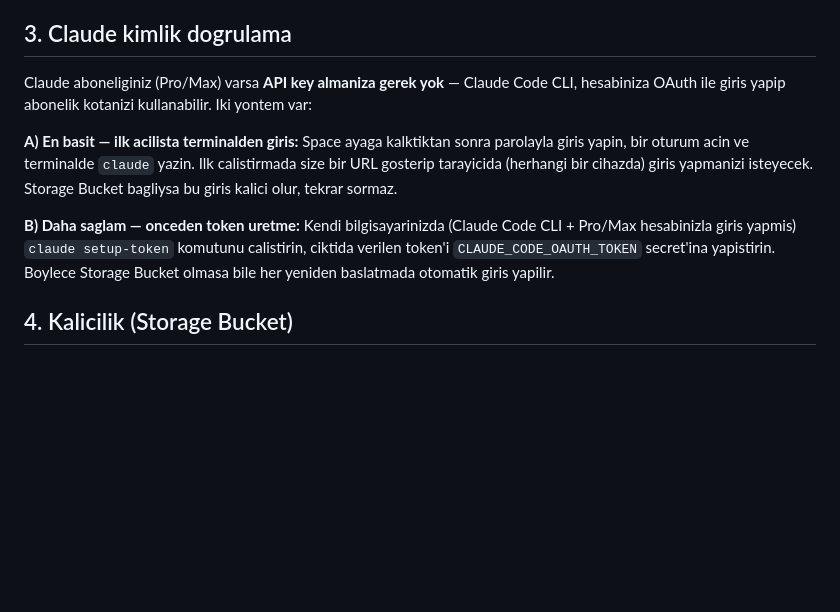
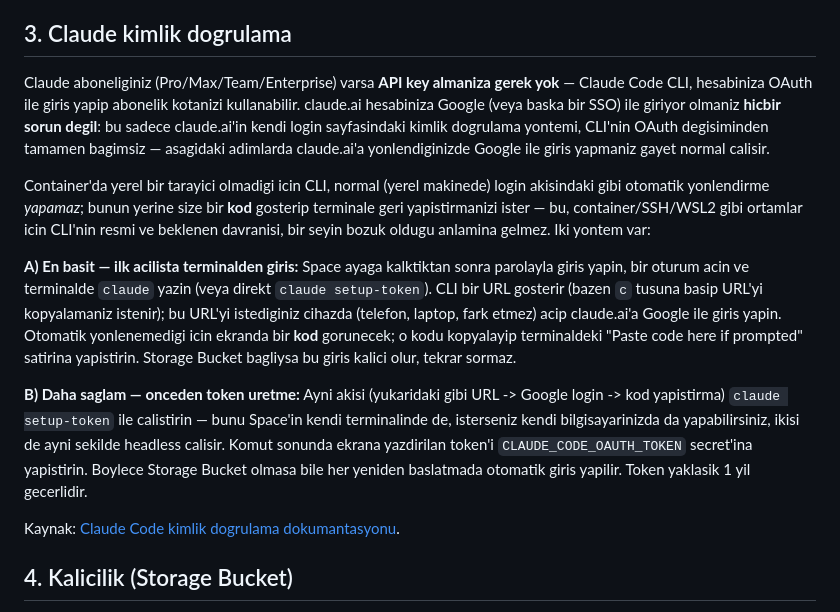
Before and after one commit to Waifuhtr/Claude-web, a Markdown page: docs/SETUP.md, the part around the change. GitHub-like rendering; blank space fills up the shorter version.

Commit message:
docs: clarify headless OAuth login flow (Google SSO, paste-code UX)
Container'da yerel tarayici olmadigindan claude login/setup-token
otomatik yonlenemiyor, yerine bir kod gosterip yapistirmayi bekliyor;
bu resmi/beklenen davranis. Google ile giris yapmanin bu akisa hicbir
etkisi yok, sadece claude.ai'in kendi login sayfasindaki yontem.

Co-Authored-By: Claude Sonnet 5 <noreply@anthropic.com>
Claude-Session: https://claude.ai/code/session_01JxfuAnv1GYN76B59sSqkL2

```diff
--- a/docs/SETUP.md
+++ b/docs/SETUP.md
@@ -26,21 +26,38 @@
 
 ## 3. Claude kimlik dogrulama
 
-Claude aboneliginiz (Pro/Max) varsa **API key almaniza gerek yok** — Claude
-Code CLI, hesabiniza OAuth ile giris yapip abonelik kotanizi kullanabilir.
-Iki yontem var:
+Claude aboneliginiz (Pro/Max/Team/Enterprise) varsa **API key almaniza
+gerek yok** — Claude Code CLI, hesabiniza OAuth ile giris yapip abonelik
+kotanizi kullanabilir. claude.ai hesabiniza Google (veya baska bir SSO) ile
+giriyor olmaniz **hicbir sorun degil**: bu sadece claude.ai'in kendi login
+sayfasindaki kimlik dogrulama yontemi, CLI'nin OAuth degisiminden tamamen
+bagimsiz — asagidaki adimlarda claude.ai'a yonlendiginizde Google ile giris
+yapmaniz gayet normal calisir.
+
+Container'da yerel bir tarayici olmadigi icin CLI, normal (yerel makinede)
+login akisindaki gibi otomatik yonlendirme *yapamaz*; bunun yerine size bir
+**kod** gosterip terminale geri yapistirmanizi ister — bu, container/SSH/WSL2
+gibi ortamlar icin CLI'nin resmi ve beklenen davranisi, bir seyin bozuk
+oldugu anlamina gelmez. Iki yontem var:
 
 **A) En basit — ilk acilista terminalden giris:**
 Space ayaga kalktiktan sonra parolayla giris yapin, bir oturum acin ve
-terminalde `claude` yazin. Ilk calistirmada size bir URL gosterip tarayicida
-(herhangi bir cihazda) giris yapmanizi isteyecek. Storage Bucket bagliysa bu
-giris kalici olur, tekrar sormaz.
+terminalde `claude` yazin (veya direkt `claude setup-token`). CLI bir URL
+gosterir (bazen `c` tusuna basip URL'yi kopyalamaniz istenir); bu URL'yi
+istediginiz cihazda (telefon, laptop, fark etmez) acip claude.ai'a Google ile
+giris yapin. Otomatik yonlenemedigi icin ekranda bir **kod** gorunecek; o
+kodu kopyalayip terminaldeki "Paste code here if prompted" satirina
+yapistirin. Storage Bucket bagliysa bu giris kalici olur, tekrar sormaz.
 
 **B) Daha saglam — onceden token uretme:**
-Kendi bilgisayarinizda (Claude Code CLI + Pro/Max hesabinizla giris yapmis)
-`claude setup-token` komutunu calistirin, ciktida verilen token'i
-`CLAUDE_CODE_OAUTH_TOKEN` secret'ina yapistirin. Boylece Storage Bucket
-olmasa bile her yeniden baslatmada otomatik giris yapilir.
+Ayni akisi (yukaridaki gibi URL -> Google login -> kod yapistirma) `claude
+setup-token` ile calistirin — bunu Space'in kendi terminalinde de, isterseniz
+kendi bilgisayarinizda da yapabilirsiniz, ikisi de ayni sekilde headless
+calisir. Komut sonunda ekrana yazdirilan token'i `CLAUDE_CODE_OAUTH_TOKEN`
+secret'ina yapistirin. Boylece Storage Bucket olmasa bile her yeniden
+baslatmada otomatik giris yapilir. Token yaklasik 1 yil gecerlidir.
+
+Kaynak: [Claude Code kimlik dogrulama dokumantasyonu](https://code.claude.com/docs/en/authentication.md).
 
 ## 4. Kalicilik (Storage Bucket)
 
```
